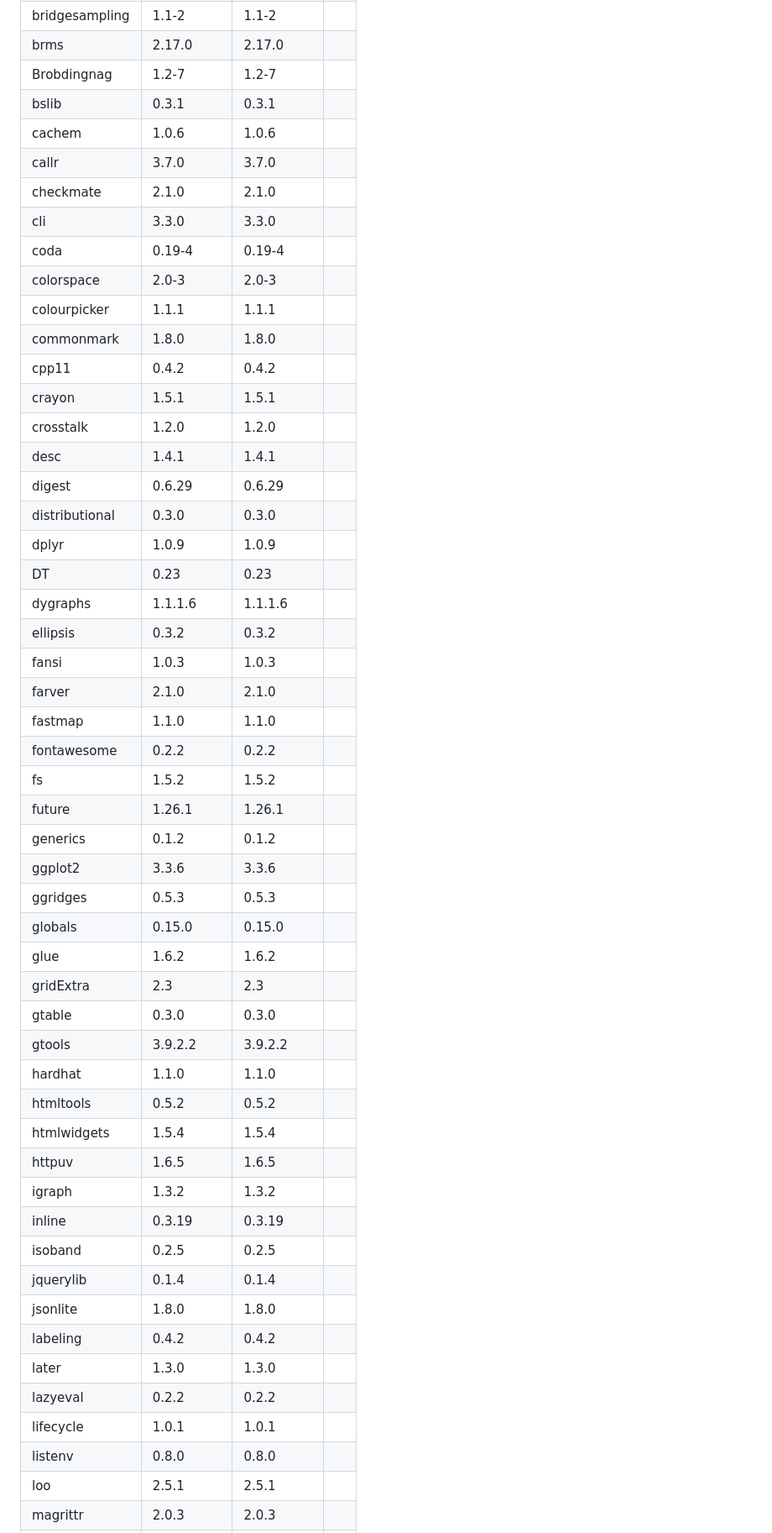
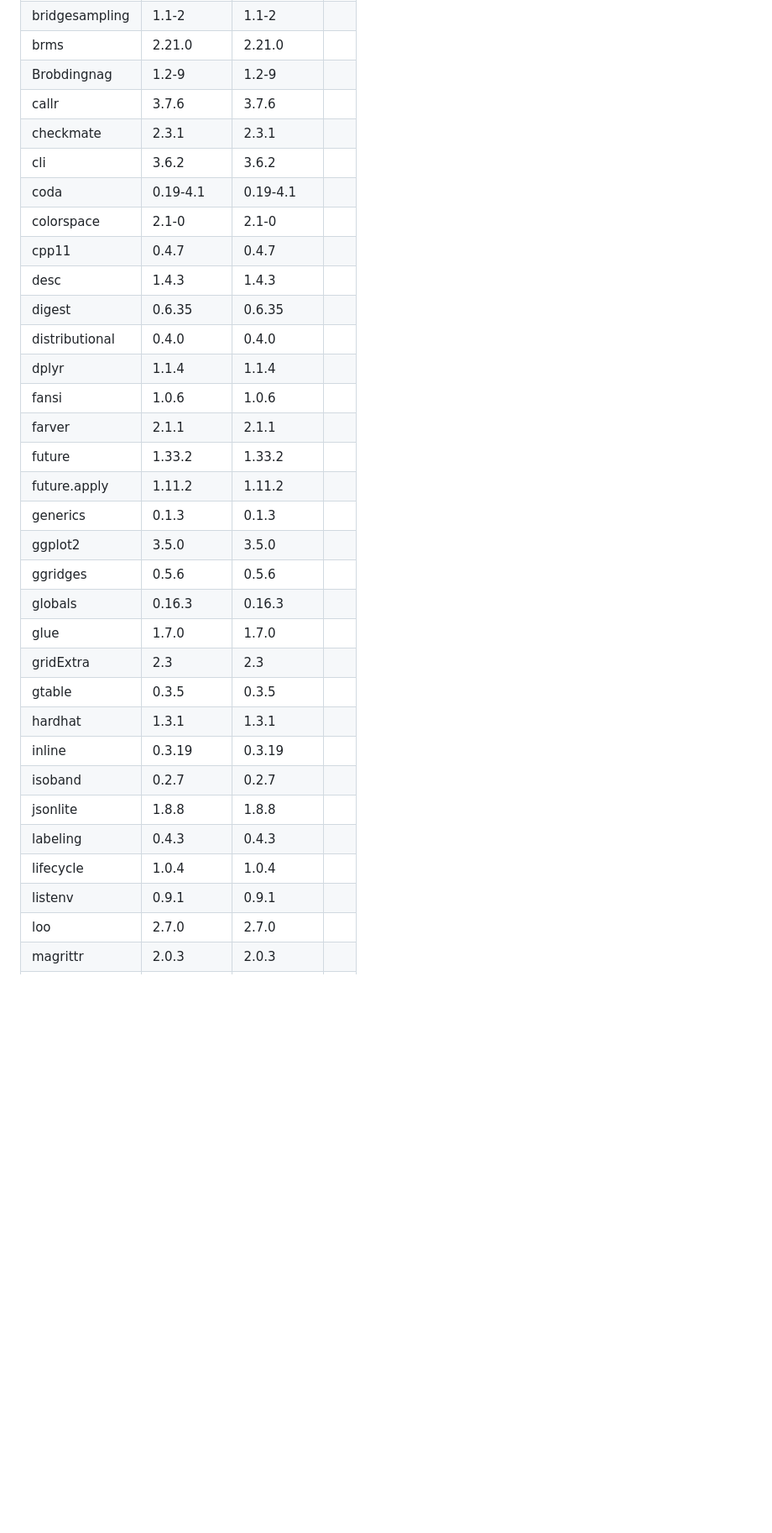
Before and after one commit to hsbadr/bayesian, a Markdown page: revdep/README.md, the part around the change printed below. Shown: that part at 84% size. GitHub-like rendering; blank space fills up the shorter version.

Commit message:
Update `revdep` results

```diff
--- a/revdep/README.md
+++ b/revdep/README.md
@@ -26,52 +25,33 @@
 |bridgesampling |1.1-2      |1.1-2      |   |
-|brms           |2.17.0     |2.17.0     |   |
-|Brobdingnag    |1.2-7      |1.2-7      |   |
-|bslib          |0.3.1      |0.3.1      |   |
-|cachem         |1.0.6      |1.0.6      |   |
-|callr          |3.7.0      |3.7.0      |   |
-|checkmate      |2.1.0      |2.1.0      |   |
-|cli            |3.3.0      |3.3.0      |   |
-|coda           |0.19-4     |0.19-4     |   |
-|colorspace     |2.0-3      |2.0-3      |   |
-|colourpicker   |1.1.1      |1.1.1      |   |
-|commonmark     |1.8.0      |1.8.0      |   |
-|cpp11          |0.4.2      |0.4.2      |   |
-|crayon         |1.5.1      |1.5.1      |   |
-|crosstalk      |1.2.0      |1.2.0      |   |
-|desc           |1.4.1      |1.4.1      |   |
-|digest         |0.6.29     |0.6.29     |   |
-|distributional |0.3.0      |0.3.0      |   |
-|dplyr          |1.0.9      |1.0.9      |   |
-|DT             |0.23       |0.23       |   |
-|dygraphs       |1.1.1.6    |1.1.1.6    |   |
-|ellipsis       |0.3.2      |0.3.2      |   |
-|fansi          |1.0.3      |1.0.3      |   |
-|farver         |2.1.0      |2.1.0      |   |
-|fastmap        |1.1.0      |1.1.0      |   |
-|fontawesome    |0.2.2      |0.2.2      |   |
-|fs             |1.5.2      |1.5.2      |   |
-|future         |1.26.1     |1.26.1     |   |
-|generics       |0.1.2      |0.1.2      |   |
-|ggplot2        |3.3.6      |3.3.6      |   |
-|ggridges       |0.5.3      |0.5.3      |   |
-|globals        |0.15.0     |0.15.0     |   |
-|glue           |1.6.2      |1.6.2      |   |
+|brms           |2.21.0     |2.21.0     |   |
+|Brobdingnag    |1.2-9      |1.2-9      |   |
+|callr          |3.7.6      |3.7.6      |   |
+|checkmate      |2.3.1      |2.3.1      |   |
+|cli            |3.6.2      |3.6.2      |   |
+|coda           |0.19-4.1   |0.19-4.1   |   |
+|colorspace     |2.1-0      |2.1-0      |   |
+|cpp11          |0.4.7      |0.4.7      |   |
+|desc           |1.4.3      |1.4.3      |   |
+|digest         |0.6.35     |0.6.35     |   |
+|distributional |0.4.0      |0.4.0      |   |
+|dplyr          |1.1.4      |1.1.4      |   |
+|fansi          |1.0.6      |1.0.6      |   |
+|farver         |2.1.1      |2.1.1      |   |
+|future         |1.33.2     |1.33.2     |   |
+|future.apply   |1.11.2     |1.11.2     |   |
+|generics       |0.1.3      |0.1.3      |   |
+|ggplot2        |3.5.0      |3.5.0      |   |
+|ggridges       |0.5.6      |0.5.6      |   |
+|globals        |0.16.3     |0.16.3     |   |
+|glue           |1.7.0      |1.7.0      |   |
 |gridExtra      |2.3        |2.3        |   |
-|gtable         |0.3.0      |0.3.0      |   |
-|gtools         |3.9.2.2    |3.9.2.2    |   |
-|hardhat        |1.1.0      |1.1.0      |   |
-|htmltools      |0.5.2      |0.5.2      |   |
-|htmlwidgets    |1.5.4      |1.5.4      |   |
-|httpuv         |1.6.5      |1.6.5      |   |
-|igraph         |1.3.2      |1.3.2      |   |
+|gtable         |0.3.5      |0.3.5      |   |
+|hardhat        |1.3.1      |1.3.1      |   |
 |inline         |0.3.19     |0.3.19     |   |
-|isoband        |0.2.5      |0.2.5      |   |
-|jquerylib      |0.1.4      |0.1.4      |   |
-|jsonlite       |1.8.0      |1.8.0      |   |
-|labeling       |0.4.2      |0.4.2      |   |
-|later          |1.3.0      |1.3.0      |   |
-|lazyeval       |0.2.2      |0.2.2      |   |
-|lifecycle      |1.0.1      |1.0.1      |   |
-|listenv        |0.8.0      |0.8.0      |   |
-|loo            |2.5.1      |2.5.1      |   |
+|isoband        |0.2.7      |0.2.7      |   |
+|jsonlite       |1.8.8      |1.8.8      |   |
+|labeling       |0.4.3      |0.4.3      |   |
+|lifecycle      |1.0.4      |1.0.4      |   |
+|listenv        |0.9.1      |0.9.1      |   |
+|loo            |2.7.0      |2.7.0      |   |
 |magrittr       |2.0.3      |2.0.3      |   |
```
Also changed, not shown: other parts of revdep/README.md (+48 -66 lines).
